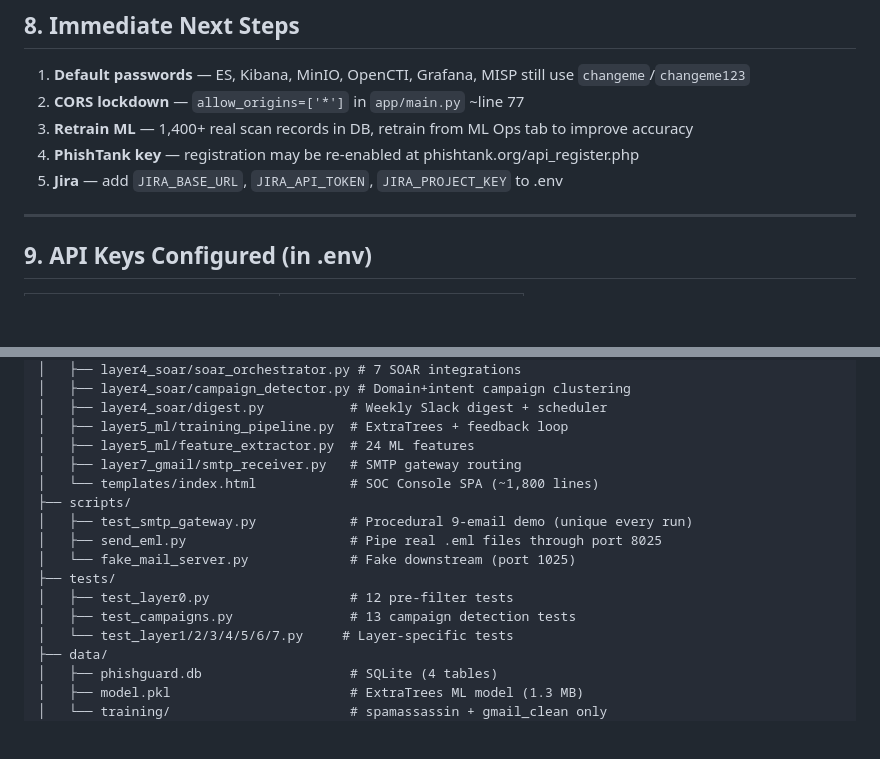
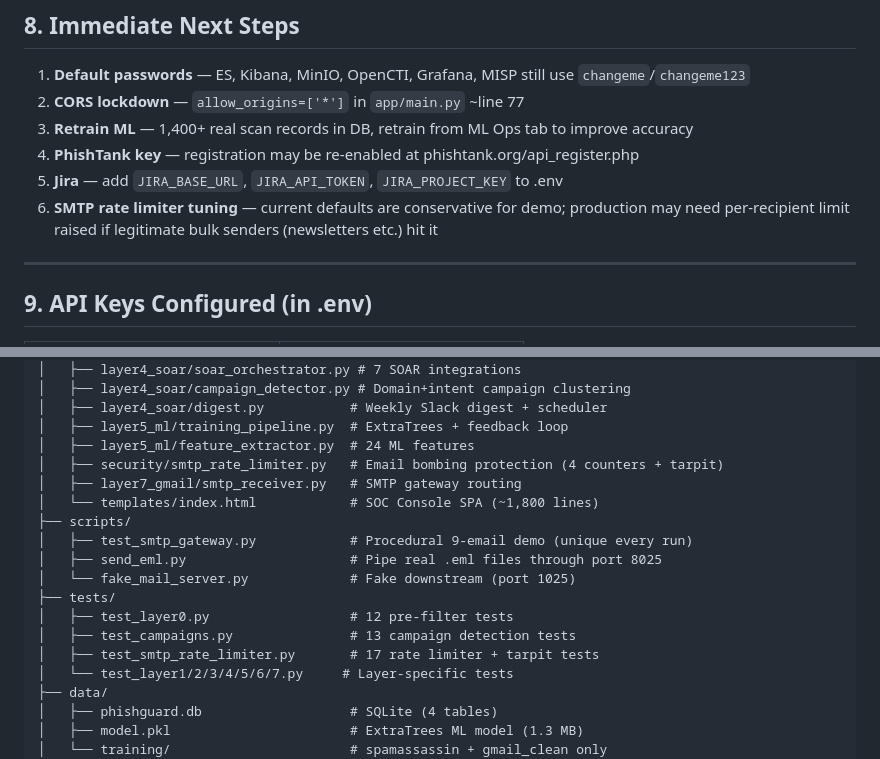
Before and after one commit to Yeshwanth-lb/PhisGuard, a Markdown page: SESSION_HANDOFF.md, 2 parts joined by grey strips. Rendered like a GitHub page; blank space fills up the shorter version.

```diff
--- a/SESSION_HANDOFF.md
+++ b/SESSION_HANDOFF.md
@@ -269,6 +290,7 @@ Cert is for hostname `misp` not `localhost`. Do not restart MISP without cert fi
 3. **Retrain ML** — 1,400+ real scan records in DB, retrain from ML Ops tab to improve accuracy
 4. **PhishTank key** — registration may be re-enabled at phishtank.org/api_register.php
 5. **Jira** — add `JIRA_BASE_URL`, `JIRA_API_TOKEN`, `JIRA_PROJECT_KEY` to .env
+6. **SMTP rate limiter tuning** — current defaults are conservative for demo; production may need per-recipient limit raised if legitimate bulk senders (newsletters etc.) hit it
 
 ---
 
@@ -311,6 +333,7 @@ phishguard/
 │   ├── layer4_soar/digest.py           # Weekly Slack digest + scheduler
 │   ├── layer5_ml/training_pipeline.py  # ExtraTrees + feedback loop
 │   ├── layer5_ml/feature_extractor.py  # 24 ML features
+│   ├── security/smtp_rate_limiter.py   # Email bombing protection (4 counters + tarpit)
 │   ├── layer7_gmail/smtp_receiver.py   # SMTP gateway routing
 │   └── templates/index.html            # SOC Console SPA (~1,800 lines)
 ├── scripts/
@@ -320,6 +343,7 @@ phishguard/
 ├── tests/
 │   ├── test_layer0.py                  # 12 pre-filter tests
 │   ├── test_campaigns.py               # 13 campaign detection tests
+│   ├── test_smtp_rate_limiter.py       # 17 rate limiter + tarpit tests
 │   └── test_layer1/2/3/4/5/6/7.py     # Layer-specific tests
 ├── data/
 │   ├── phishguard.db                   # SQLite (4 tables)
```
Also changed, not shown: other parts of SESSION_HANDOFF.md (+28 -7 lines).
